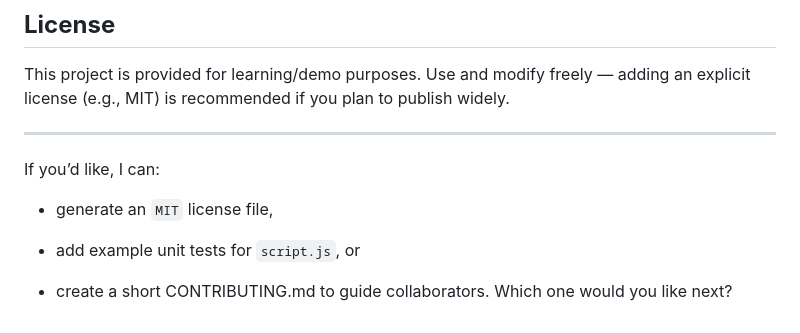
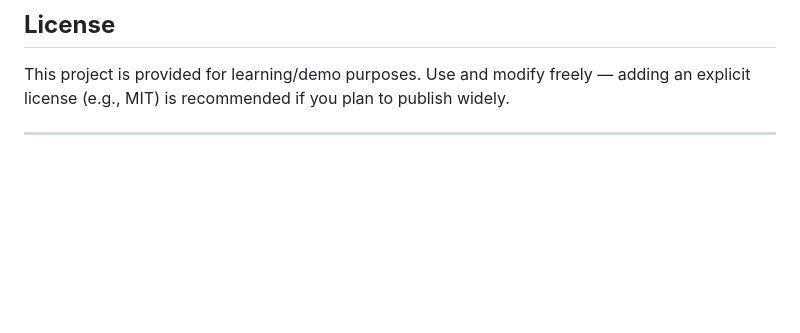
Before and after one commit to ROIEngineer/odin-calculator, a Markdown page: README.md, the part around the change. Rendered like a GitHub page; blank space fills up the shorter version.

Commit message:
Edit last section

```diff
--- a/README.md
+++ b/README.md
@@ -158,11 +158,3 @@ Feel free to open issues or submit PRs. Keep changes small and focused (e.g., on
 This project is provided for learning/demo purposes. Use and modify freely — adding an explicit license (e.g., MIT) is recommended if you plan to publish widely.
 
 ---
-
-If you’d like, I can:
-
-* generate an `MIT` license file,
-
-* add example unit tests for `script.js`, or
-
-* create a short CONTRIBUTING.md to guide collaborators. Which one would you like next?
```
